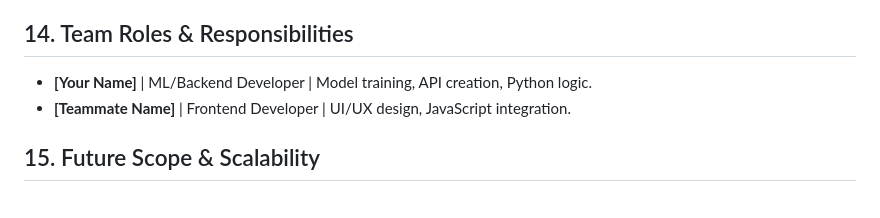
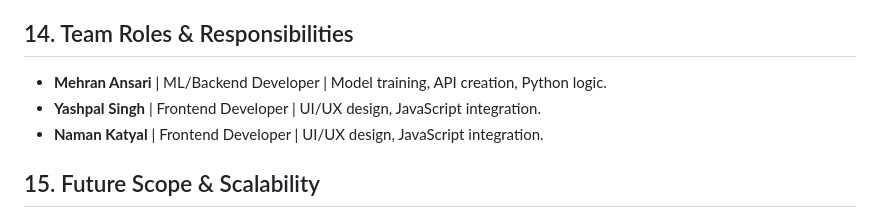
Before and after one commit to joddcodes07/VeriTurn, a Markdown page: README.md, the part around the change. Rendered like a GitHub page.

Commit message:
Updated README details

```diff
--- a/README.md
+++ b/README.md
@@ -83,8 +83,9 @@
 * [ ] Final Demo
 
 ## 14. Team Roles & Responsibilities
-* **[Your Name]** | ML/Backend Developer | Model training, API creation, Python logic.
-* **[Teammate Name]** | Frontend Developer | UI/UX design, JavaScript integration.
+* **Mehran Ansari** | ML/Backend Developer | Model training, API creation, Python logic.
+* **Yashpal Singh** | Frontend Developer | UI/UX design, JavaScript integration.
+* **Naman Katyal** | Frontend Developer | UI/UX design, JavaScript integration.
 
 ## 15. Future Scope & Scalability
 * **Short-Term:** Integrate an LLM to generate highly conversational, plain-English summaries of the fraud risk.
```
